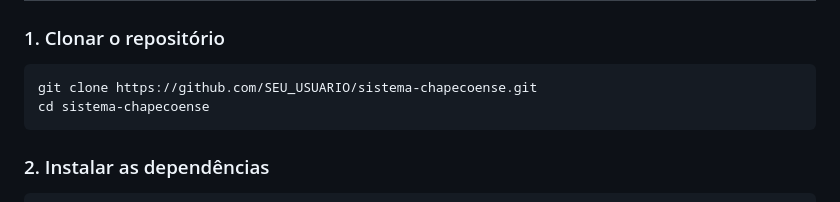
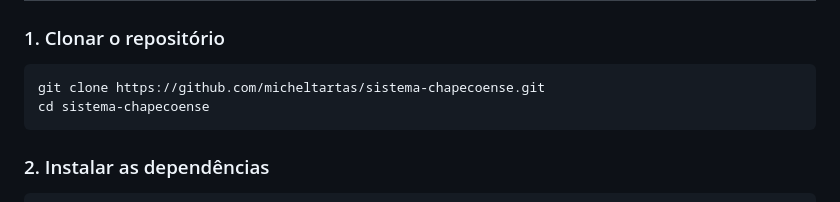
Before and after one commit to micheltartas/sistema-chapecoense, a Markdown page: README.md, the part around the change. GitHub-like rendering.

Commit message:
# 1 - Ajuste de ReadMe

````diff
--- a/README.md
+++ b/README.md
@@ -50,7 +50,7 @@ sistema-chapecoense/
 ### 1. Clonar o repositório
 
 ```bash
-git clone https://github.com/SEU_USUARIO/sistema-chapecoense.git
+git clone https://github.com/micheltartas/sistema-chapecoense.git
 cd sistema-chapecoense
 ```
 
````
